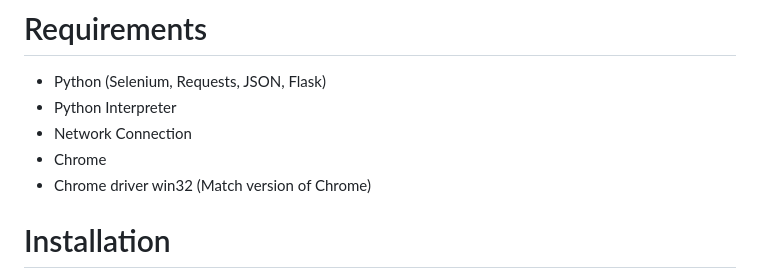
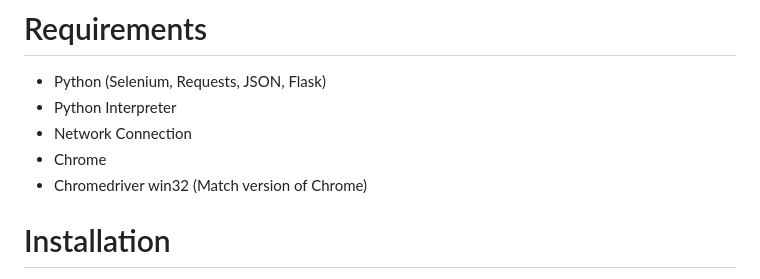
Before and after one commit to ManjotSingh18/Grosearch, a Markdown page: README.md, the part around one of its changes. GitHub-like rendering.

```diff
--- a/README.md
+++ b/README.md
@@ -26,7 +27,7 @@ The selection of partner stores is based on convenience. We've established commu
 * Python Interpreter
 * Network Connection
 * Chrome
-* Chrome driver win32 (Match version of Chrome)
+* Chromedriver win32 (Match version of Chrome)
 
 # Installation
 1. Download the repository in zip format.
```
Also changed, not shown: other parts of README.md (+2 -1 lines).
